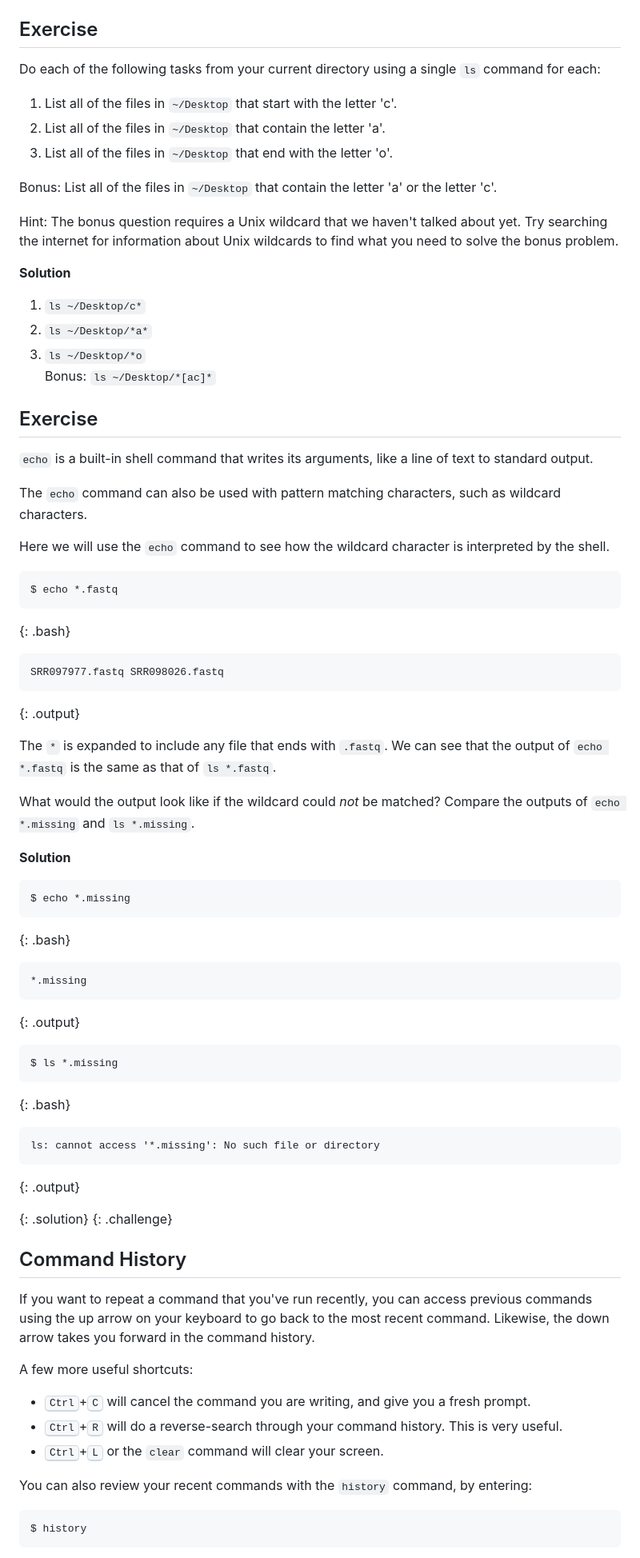
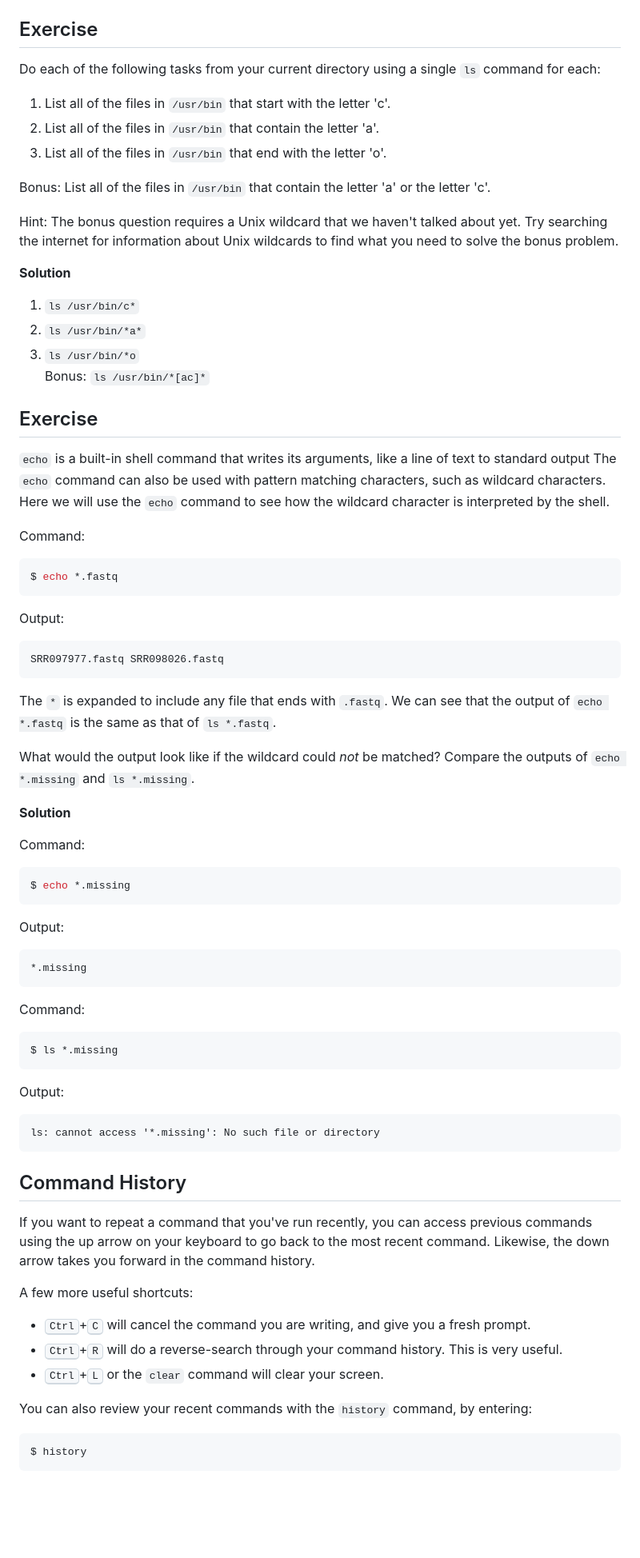
Before and after one commit to hshsl-training/intro-to-programming, a Markdown page: shell_lesson/03-working-with-files-part01.md, the part around the change printed below. Shown: that part at 80% size. Drawn GitHub-style; blank space fills up the shorter version.

````diff
--- a/shell_lesson/03-working-with-files-part01.md
+++ b/shell_lesson/03-working-with-files-part01.md
@@ -85,67 +78,59 @@ each result starts with `/`.
 
 ## Exercise
+
 Do each of the following tasks from your current directory using a single `ls` command for each:
 
-1.  List all of the files in `~/Desktop` that start with the letter 'c'.
-2.  List all of the files in `~/Desktop` that contain the letter 'a'.
-3.  List all of the files in `~/Desktop` that end with the letter 'o'.
+1. List all of the files in `/usr/bin` that start with the letter 'c'.
+2. List all of the files in `/usr/bin` that contain the letter 'a'.
+3. List all of the files in `/usr/bin` that end with the letter 'o'.
 
-Bonus: List all of the files in `~/Desktop` that contain the letter 'a' or the letter 'c'.
+Bonus: List all of the files in `/usr/bin` that contain the letter 'a' or the letter 'c'.
 
 Hint: The bonus question requires a Unix wildcard that we haven't talked about yet. Try searching the internet for information about Unix wildcards to find what you need to solve the bonus problem.
 
 **Solution**
-1. `ls ~/Desktop/c*`
-2. `ls ~/Desktop/*a*`
-3. `ls ~/Desktop/*o`
-Bonus: `ls ~/Desktop/*[ac]*`
 
+1. `ls /usr/bin/c*`
+2. `ls /usr/bin/*a*`
+3. `ls /usr/bin/*o`
+Bonus: `ls /usr/bin/*[ac]*`
 
 ## Exercise
-`echo` is a built-in shell command that writes its arguments, like a line of text to standard output.
 
-The `echo` command can also be used with pattern matching characters, such as wildcard characters.
+`echo` is a built-in shell command that writes its arguments, like a line of text to standard output The `echo` command can also be used with pattern matching characters, such as wildcard characters. Here we will use the `echo` command to see how the wildcard character is interpreted by the shell.
 
-Here we will use the `echo` command to see how the wildcard character is interpreted by the shell.
+Command:
+```bash
+$ echo *.fastq
+```
+Output:
+```output
+SRR097977.fastq SRR098026.fastq
+```
 
- ~~~
- $ echo *.fastq
- ~~~
- {: .bash}
-
- ~~~
- SRR097977.fastq SRR098026.fastq
- ~~~
- {: .output}
-
-The `*` is expanded to include any file that ends with `.fastq`. We can see that the output of
-`echo *.fastq` is the same as that of `ls *.fastq`.
+The `*` is expanded to include any file that ends with `.fastq`. We can see that the output of `echo *.fastq` is the same as that of `ls *.fastq`.
 
 What would the output look like if the wildcard could *not* be matched? Compare the outputs of `echo *.missing` and `ls *.missing`.
 
 **Solution**
-~~~
+
+Command:
+```bash
 $ echo *.missing
-~~~
-{: .bash}
+```
+Output:
+```output
+*.missing
+```
 
-~~~
-*.missing
-~~~
-{: .output}
-
-~~~
+Command:
+```bash
 $ ls *.missing
-~~~
-{: .bash}
-
-~~~
+```
+Output:
+```output
 ls: cannot access '*.missing': No such file or directory
-~~~
-{: .output}
-
-{: .solution}
-{: .challenge}
+```
 
 ## Command History
 
@@ -153,11 +138,13 @@ If you want to repeat a command that you've run recently, you can access previou
 
 A few more useful shortcuts:
 
-- <kbd>Ctrl</kbd>+<kbd>C</kbd> will cancel the command you are writing, and give you a fresh prompt.
-- <kbd>Ctrl</kbd>+<kbd>R</kbd> will do a reverse-search through your command history. This is very useful.
-- <kbd>Ctrl</kbd>+<kbd>L</kbd> or the `clear` command will clear your screen.
+- <kbd>Ctrl</kbd>\+<kbd>C</kbd> will cancel the command you are writing, and give you a
+  fresh prompt.
+- <kbd>Ctrl</kbd>\+<kbd>R</kbd> will do a reverse-search through your command history.  This
+  is very useful.
+- <kbd>Ctrl</kbd>\+<kbd>L</kbd> or the `clear` command will clear your screen.
 
 You can also review your recent commands with the `history` command, by entering:
 
-~~~
+```bash
 $ history
````
Also changed, not shown: other parts of shell_lesson/03-working-with-files-part01.md (+108 -131 lines), shell_lesson/01-introduction.md (+26 -27 lines), shell_lesson/02-the-filesystem.md (+17 -26 lines).
